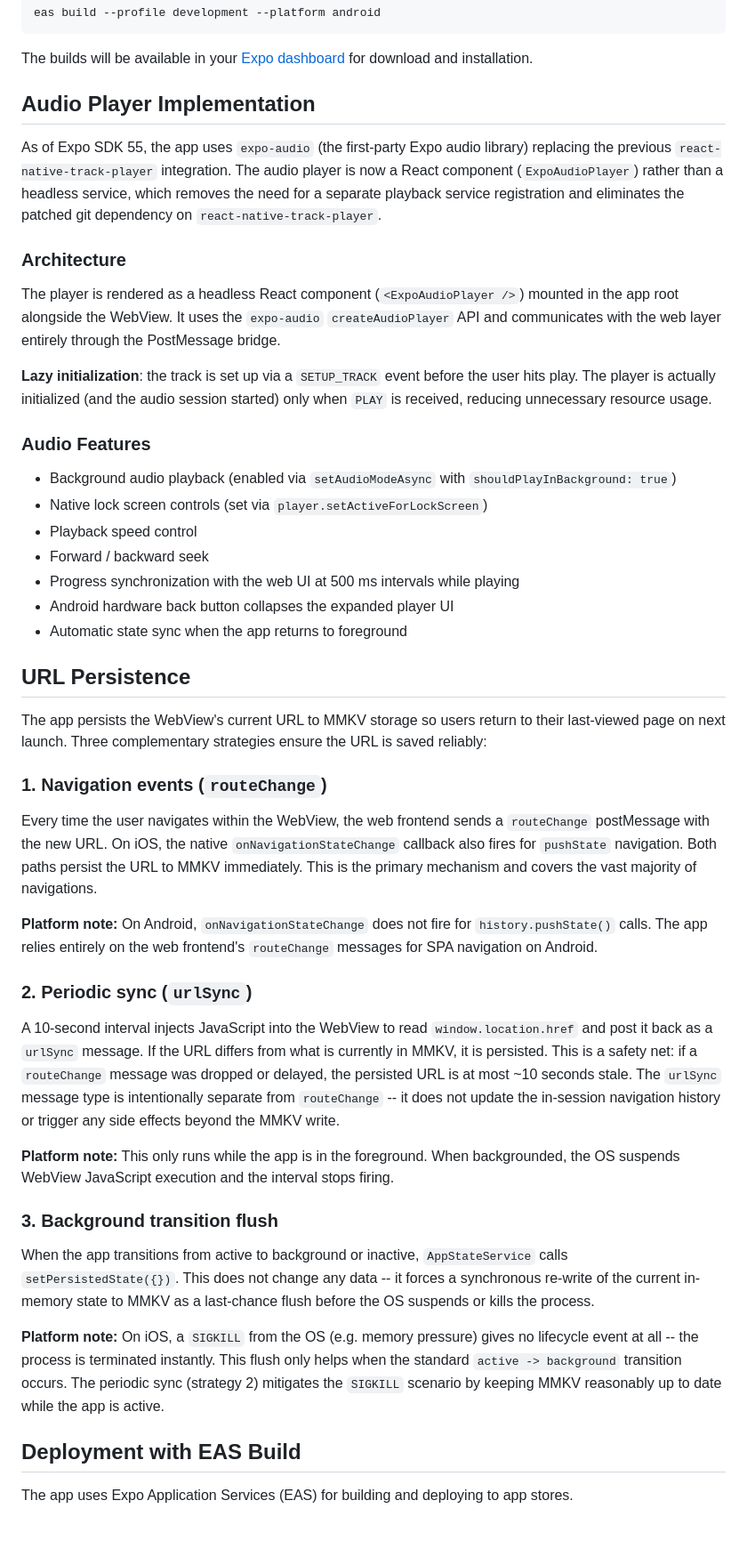
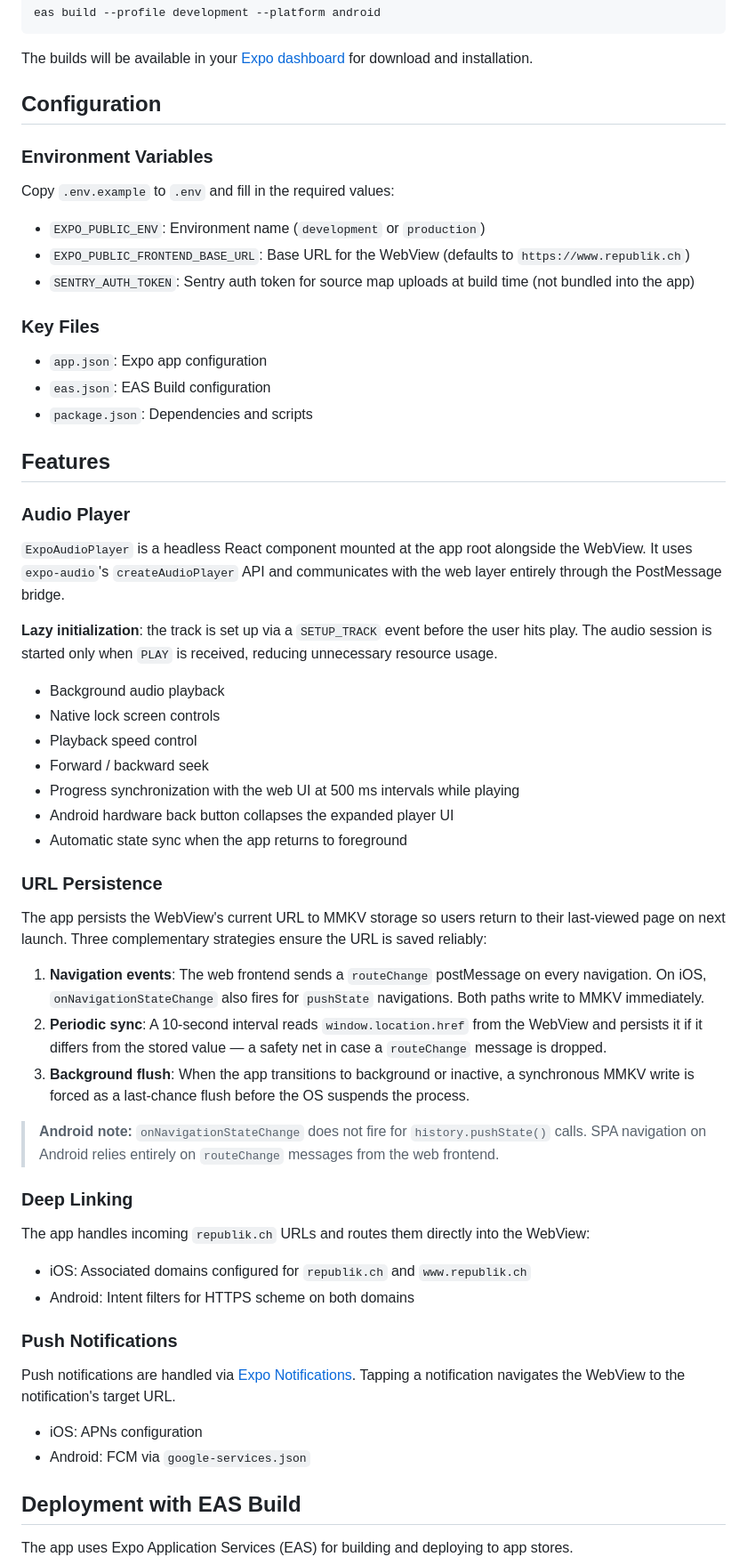
Before and after one commit to republik/republik-app, a Markdown page: README.md, the part around one of its changes. Shown at 89% size. Rendered like a GitHub page; blank space fills up the shorter version.

```diff
--- a/README.md
+++ b/README.md
@@ -114,47 +106,61 @@ eas build --profile development --platform android
 
 The builds will be available in your [Expo dashboard](https://expo.dev) for download and installation.
 
-## Audio Player Implementation
+## Configuration
 
-As of Expo SDK 55, the app uses `expo-audio` (the first-party Expo audio library) replacing the previous `react-native-track-player` integration. The audio player is now a React component (`ExpoAudioPlayer`) rather than a headless service, which removes the need for a separate playback service registration and eliminates the patched git dependency on `react-native-track-player`.
+### Environment Variables
 
-### Architecture
+Copy `.env.example` to `.env` and fill in the required values:
 
-The player is rendered as a headless React component (`<ExpoAudioPlayer />`) mounted in the app root alongside the WebView. It uses the `expo-audio` `createAudioPlayer` API and communicates with the web layer entirely through the PostMessage bridge.
+- `EXPO_PUBLIC_ENV`: Environment name (`development` or `production`)
+- `EXPO_PUBLIC_FRONTEND_BASE_URL`: Base URL for the WebView (defaults to `https://www.republik.ch`)
+- `SENTRY_AUTH_TOKEN`: Sentry auth token for source map uploads at build time (not bundled into the app)
 
-**Lazy initialization**: the track is set up via a `SETUP_TRACK` event before the user hits play. The player is actually initialized (and the audio session started) only when `PLAY` is received, reducing unnecessary resource usage.
+### Key Files
 
-### Audio Features
+- `app.json`: Expo app configuration
+- `eas.json`: EAS Build configuration
+- `package.json`: Dependencies and scripts
 
-- Background audio playback (enabled via `setAudioModeAsync` with `shouldPlayInBackground: true`)
-- Native lock screen controls (set via `player.setActiveForLockScreen`)
+## Features
+
+### Audio Player
+
+`ExpoAudioPlayer` is a headless React component mounted at the app root alongside the WebView. It uses `expo-audio`'s `createAudioPlayer` API and communicates with the web layer entirely through the PostMessage bridge.
+
+**Lazy initialization**: the track is set up via a `SETUP_TRACK` event before the user hits play. The audio session is started only when `PLAY` is received, reducing unnecessary resource usage.
+
+- Background audio playback
+- Native lock screen controls
 - Playback speed control
 - Forward / backward seek
 - Progress synchronization with the web UI at 500 ms intervals while playing
 - Android hardware back button collapses the expanded player UI
 - Automatic state sync when the app returns to foreground
 
-## URL Persistence
+### URL Persistence
 
 The app persists the WebView's current URL to MMKV storage so users return to their last-viewed page on next launch. Three complementary strategies ensure the URL is saved reliably:
 
-### 1. Navigation events (`routeChange`)
+1. **Navigation events**: The web frontend sends a `routeChange` postMessage on every navigation. On iOS, `onNavigationStateChange` also fires for `pushState` navigations. Both paths write to MMKV immediately.
+2. **Periodic sync**: A 10-second interval reads `window.location.href` from the WebView and persists it if it differs from the stored value — a safety net in case a `routeChange` message is dropped.
+3. **Background flush**: When the app transitions to background or inactive, a synchronous MMKV write is forced as a last-chance flush before the OS suspends the process.
 
-Every time the user navigates within the WebView, the web frontend sends a `routeChange` postMessage with the new URL. On iOS, the native `onNavigationStateChange` callback also fires for `pushState` navigation. Both paths persist the URL to MMKV immediately. This is the primary mechanism and covers the vast majority of navigations.
+> **Android note:** `onNavigationStateChange` does not fire for `history.pushState()` calls. SPA navigation on Android relies entirely on `routeChange` messages from the web frontend.
 
-**Platform note:** On Android, `onNavigationStateChange` does not fire for `history.pushState()` calls. The app relies entirely on the web frontend's `routeChange` messages for SPA navigation on Android.
+### Deep Linking
 
-### 2. Periodic sync (`urlSync`)
+The app handles incoming `republik.ch` URLs and routes them directly into the WebView:
 
-A 10-second interval injects JavaScript into the WebView to read `window.location.href` and post it back as a `urlSync` message. If the URL differs from what is currently in MMKV, it is persisted. This is a safety net: if a `routeChange` message was dropped or delayed, the persisted URL is at most ~10 seconds stale. The `urlSync` message type is intentionally separate from `routeChange` -- it does not update the in-session navigation history or trigger any side effects beyond the MMKV write.
+- iOS: Associated domains configured for `republik.ch` and `www.republik.ch`
+- Android: Intent filters for HTTPS scheme on both domains
 
-**Platform note:** This only runs while the app is in the foreground. When backgrounded, the OS suspends WebView JavaScript execution and the interval stops firing.
+### Push Notifications
 
-### 3. Background transition flush
+Push notifications are handled via [Expo Notifications](https://docs.expo.dev/push-notifications/overview/). Tapping a notification navigates the WebView to the notification's target URL.
 
-When the app transitions from active to background or inactive, `AppStateService` calls `setPersistedState({})`. This does not change any data -- it forces a synchronous re-write of the current in-memory state to MMKV as a last-chance flush before the OS suspends or kills the process.
-
-**Platform note:** On iOS, a `SIGKILL` from the OS (e.g. memory pressure) gives no lifecycle event at all -- the process is terminated instantly. This flush only helps when the standard `active -> background` transition occurs. The periodic sync (strategy 2) mitigates the `SIGKILL` scenario by keeping MMKV reasonably up to date while the app is active.
+- iOS: APNs configuration
+- Android: FCM via `google-services.json`
 
 ## Deployment with EAS Build
 
```
Also changed, not shown: other parts of README.md (+3 -33 lines).
